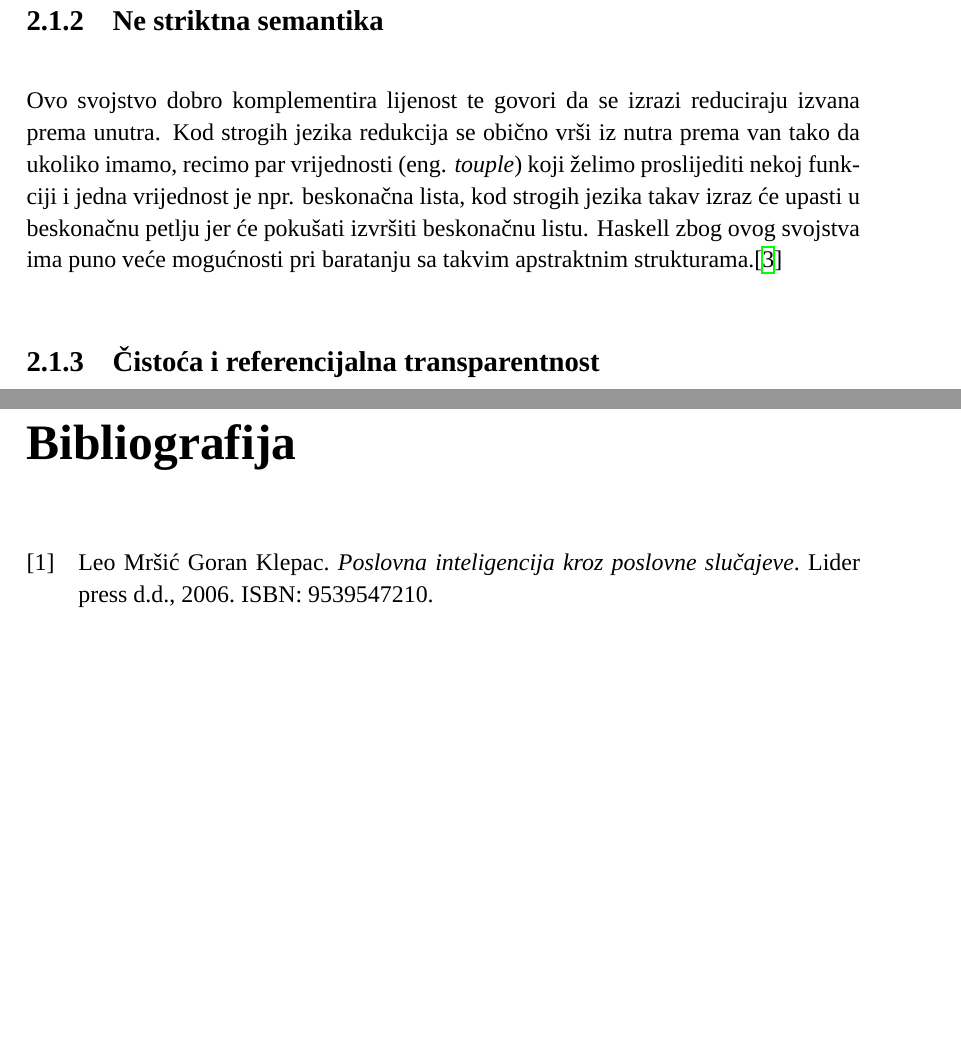
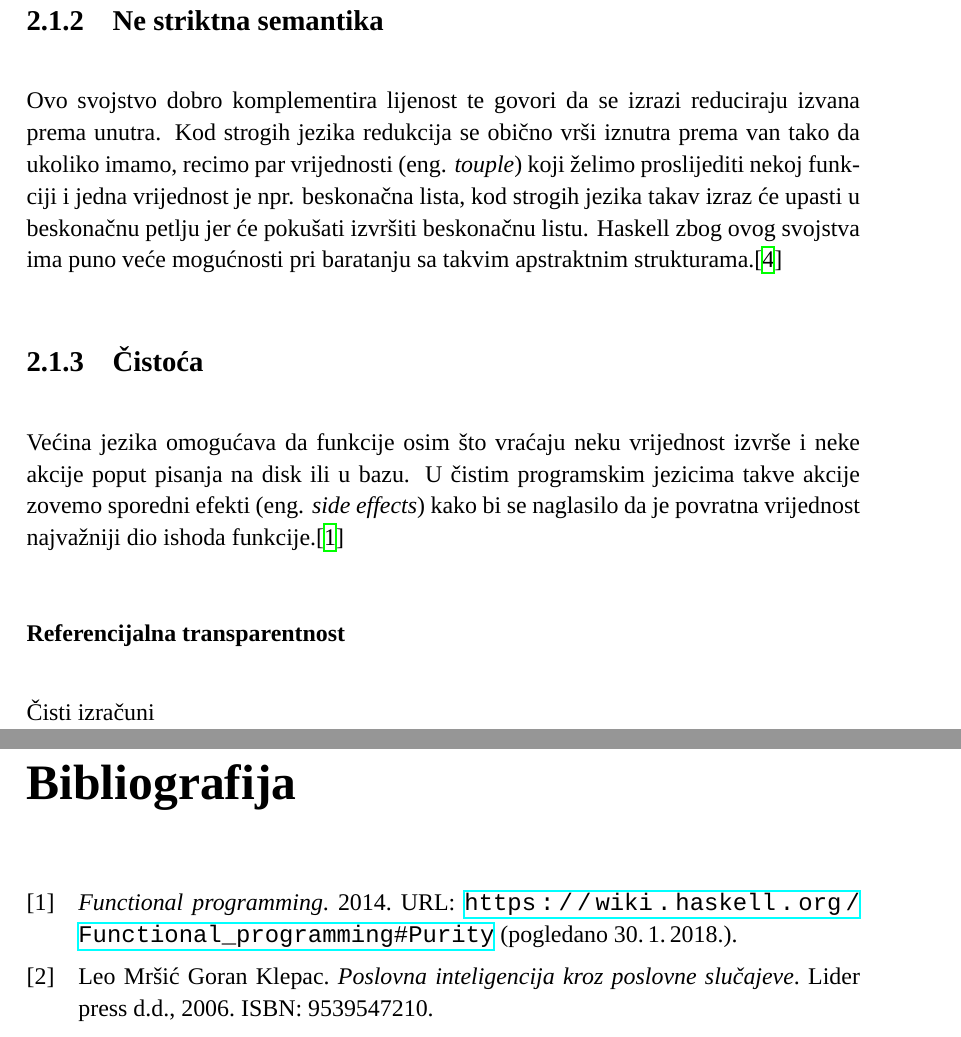
Before and after one commit to reygoch/cookster-paper, a LaTeX document (Main.tex, which reads chapters/02_Haskell.tex, paper.bib): two parts of pages 9 and 10 of 10, joined at a grey line, cut so that both start at the same text, the shorter picture padded with empty space. Compiled offline with XeLaTeX; a missing font is replaced by an installed copy or a similar font.

Commit message:
started working on haskell chapter

```diff
--- a/chapters/02_Haskell.tex
+++ b/chapters/02_Haskell.tex
@@ -19,6 +19,12 @@ Lijenost je svojstvo jezika koje znači da se izraz ne evaluira sve dok se ne za
 
 \subsection{Ne striktna semantika}
 
-Ovo svojstvo dobro komplementira lijenost te govori da se izrazi reduciraju izvana prema unutra. Kod strogih jezika redukcija se obično vrši iz nutra prema van tako da ukoliko imamo, recimo par vrijednosti \foreign{eng}{touple} koji želimo proslijediti nekoj funkciji i jedna vrijednost je npr. beskonačna lista, kod strogih jezika takav izraz će upasti u beskonačnu petlju jer će pokušati izvršiti beskonačnu listu. Haskell zbog ovog svojstva ima puno veće mogućnosti pri baratanju sa takvim apstraktnim strukturama.\cite{lazy_vs_nonstrict}
+Ovo svojstvo dobro komplementira lijenost te govori da se izrazi reduciraju izvana prema unutra. Kod strogih jezika redukcija se obično vrši iznutra prema van tako da ukoliko imamo, recimo par vrijednosti \foreign{eng}{touple} koji želimo proslijediti nekoj funkciji i jedna vrijednost je npr. beskonačna lista, kod strogih jezika takav izraz će upasti u beskonačnu petlju jer će pokušati izvršiti beskonačnu listu. Haskell zbog ovog svojstva ima puno veće mogućnosti pri baratanju sa takvim apstraktnim strukturama.\cite{lazy_vs_nonstrict}
 
-\subsection{Čistoća i referencijalna transparentnost}
+\subsection{Čistoća}
+
+Većina jezika omogućava da funkcije osim što vraćaju neku vrijednost izvrše i neke akcije poput pisanja na disk ili u bazu. U čistim programskim jezicima takve akcije zovemo sporedni efekti \foreign{eng}{side effects} kako bi se naglasilo da je povratna vrijednost najvažniji dio ishoda funkcije.\cite{fp_purity}
+
+\subsubsection{Referencijalna transparentnost}
+
+Čisti izračuni
--- a/paper.bib
+++ b/paper.bib
@@ -36,3 +36,10 @@
     url = {https://wiki.haskell.org/Lazy_vs._non-strict},
     urldate = {2018-01-29}
 }
+
+@online{fp_purity,
+    title = {Functional programming},
+    year = 2014,
+    url = {https://wiki.haskell.org/Functional_programming#Purity},
+    urldate = {2018-01-30}
+}
```
Also changed, not shown: Main.pdf.
